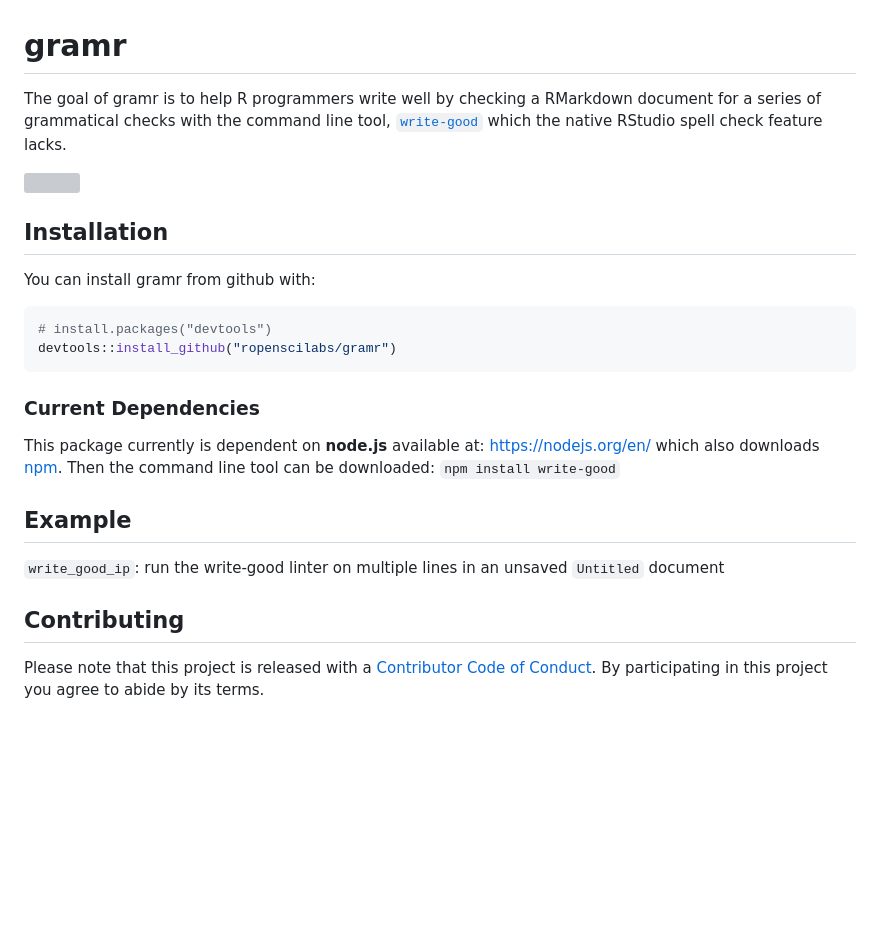
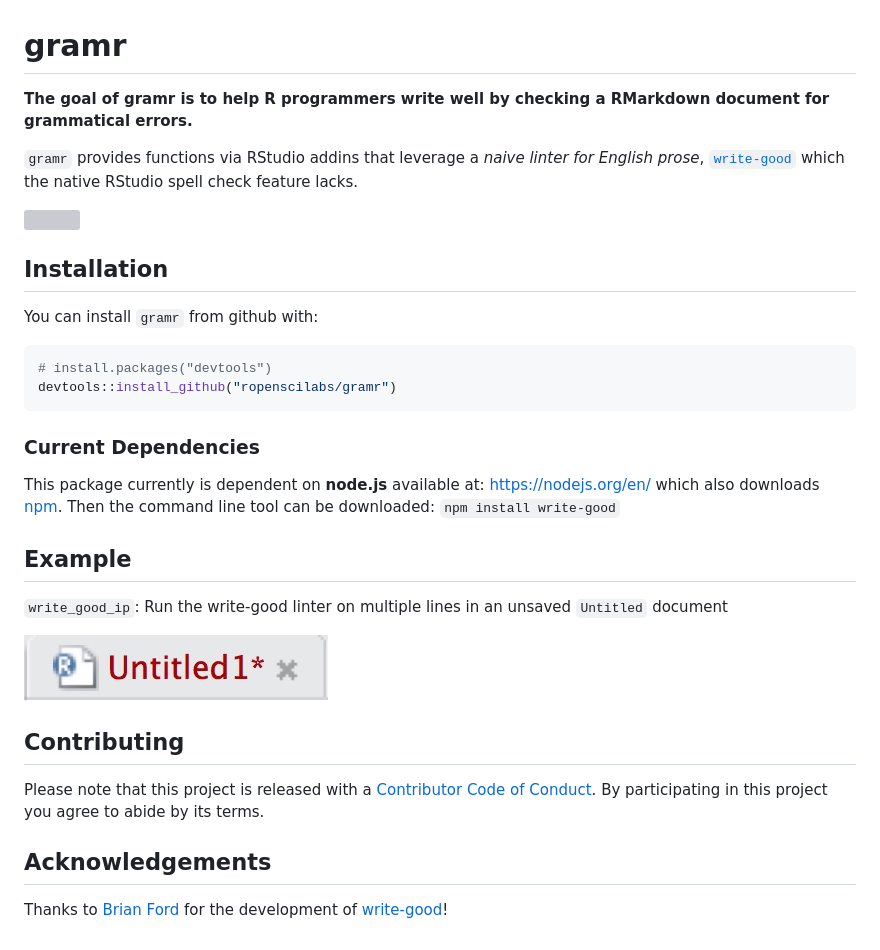
Before and after one commit to jasdumas/gramr, a Markdown page: README.md, the part around the change. Rendered like a GitHub page; pictures changed too: untitled-picture.jpg (added); blank space fills up the shorter version; grey boxes are pictures that could not be loaded.

Commit message:
update readme and addin text name

````diff
--- a/README.md
+++ b/README.md
@@ -1,12 +1,14 @@
 # gramr
 
-The goal of gramr is to help R programmers write well by checking a RMarkdown document for a series of grammatical checks with the command line tool, [`write-good`](https://github.com/btford/write-good) which the native RStudio spell check feature lacks.
+**The goal of gramr is to help R programmers write well by checking a RMarkdown document for grammatical errors.**
+
+`gramr` provides functions via RStudio addins that leverage a *naive linter for English prose*, [`write-good`](https://github.com/btford/write-good) which the native RStudio spell check feature lacks.
 
 ![](https://media.giphy.com/media/OCMGLUo7d5jJ6/giphy.gif)
 
 ## Installation
 
-You can install gramr from github with:
+You can install `gramr` from github with:
 
 ```R
 # install.packages("devtools")
@@ -19,8 +21,14 @@ This package currently is dependent on **node.js** available at: https://nodejs.
 
 ## Example
 
-`write_good_ip`: run the write-good linter on multiple lines in an unsaved `Untitled` document
+`write_good_ip`: Run the write-good linter on multiple lines in an unsaved `Untitled` document
+
+![](untitled-picture.jpg)
 
 ## Contributing
 
 Please note that this project is released with a [Contributor Code of Conduct](CONDUCT.md). By participating in this project you agree to abide by its terms.
+
+## Acknowledgements
+
+Thanks to [Brian Ford](https://github.com/btford) for the development of [write-good](https://github.com/btford/write-good)!
````
Also changed, not shown: 3 other files.
